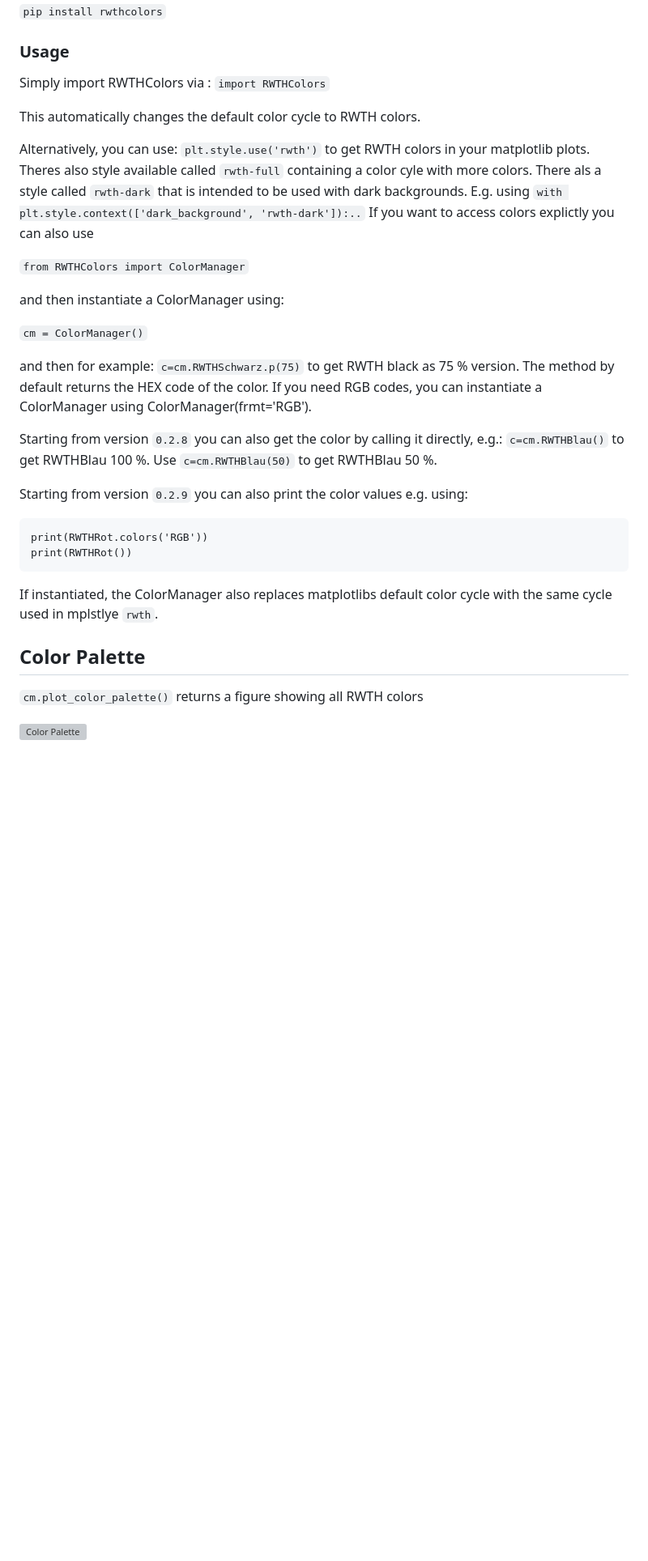
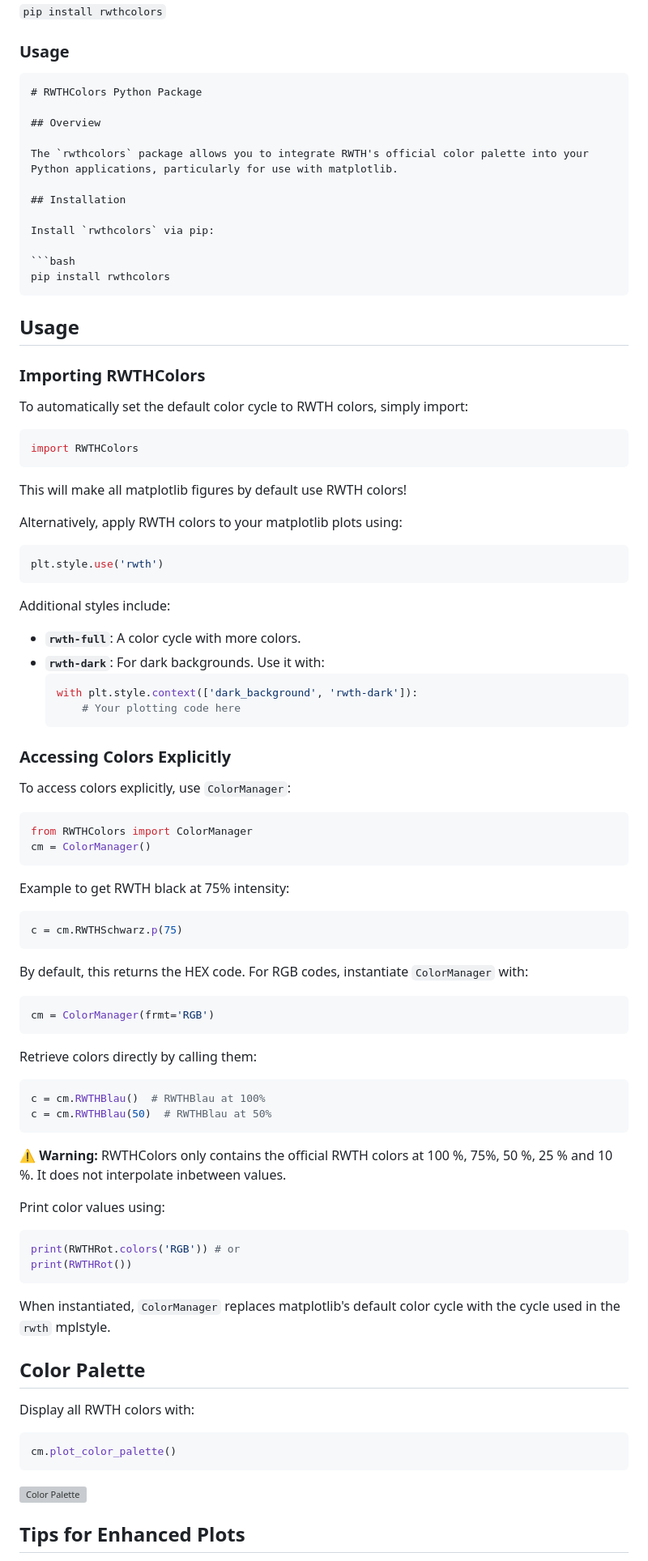
Before and after one commit to ifs-rwth-aachen/RWTH-Colors, a Markdown page: README.md, the part around the change printed below. Shown: that part at 81% size. Drawn GitHub-style; blank space fills up the shorter version; grey boxes are pictures that could not be loaded.

Commit message:
- Updated README.md

````diff
--- a/README.md
+++ b/README.md
@@ -26,39 +26,93 @@ You can install rwthcolors via pip:
 
 ### Usage
 
-Simply import RWTHColors via :
-`import RWTHColors`
+```markdown
+# RWTHColors Python Package
 
-This automatically changes the default color cycle to RWTH colors.
+## Overview
 
-Alternatively, you can use:
-`plt.style.use('rwth')` to get RWTH colors in your matplotlib plots. Theres also style available called `rwth-full` containing a color cyle with more colors.
-There als a style called `rwth-dark` that is intended to be used with dark backgrounds. E.g. using `with plt.style.context(['dark_background', 'rwth-dark']):..`
-If you want to access colors explictly you can also use
+The `rwthcolors` package allows you to integrate RWTH's official color palette into your Python applications, particularly for use with matplotlib.
 
-`from RWTHColors import ColorManager`
+## Installation
 
-and then instantiate a ColorManager using:
+Install `rwthcolors` via pip:
 
-`cm = ColorManager()`
+```bash
+pip install rwthcolors
+```
 
-and then for example: `c=cm.RWTHSchwarz.p(75)` to get RWTH black as 75 % version.
-The method by default returns the HEX code of the color. If you need RGB codes, you can instantiate
-a ColorManager using  ColorManager(frmt='RGB').
+## Usage
 
-Starting from version `0.2.8` you can also get the color by calling it directly, e.g.: `c=cm.RWTHBlau()` to get RWTHBlau 100 %. Use `c=cm.RWTHBlau(50)` to get RWTHBlau 50 %.
+### Importing RWTHColors
 
-Starting from version `0.2.9` you can also print the color values e.g. using:
+To automatically set the default color cycle to RWTH colors, simply import:
+
+```python
+import RWTHColors
 ```
-print(RWTHRot.colors('RGB'))
+This will make all matplotlib figures by default use RWTH colors!
+
+Alternatively, apply RWTH colors to your matplotlib plots using:
+
+```python
+plt.style.use('rwth')
+```
+
+Additional styles include:
+- **`rwth-full`**: A color cycle with more colors.
+- **`rwth-dark`**: For dark backgrounds. Use it with:
+  ```python
+  with plt.style.context(['dark_background', 'rwth-dark']):
+      # Your plotting code here
+  ```
+
+### Accessing Colors Explicitly
+
+To access colors explicitly, use `ColorManager`:
+
+```python
+from RWTHColors import ColorManager
+cm = ColorManager()
+```
+
+Example to get RWTH black at 75% intensity:
+
+```python
+c = cm.RWTHSchwarz.p(75)
+```
+
+By default, this returns the HEX code. For RGB codes, instantiate `ColorManager` with:
+
+```python
+cm = ColorManager(frmt='RGB')
+```
+
+Retrieve colors directly by calling them:
+
+```python
+c = cm.RWTHBlau()  # RWTHBlau at 100%
+c = cm.RWTHBlau(50)  # RWTHBlau at 50%
+```
+⚠️ **Warning:** RWTHColors only contains the official RWTH colors at 100 %, 75%, 50 %, 25 % and 10 %. It does not interpolate inbetween values.
+
+Print color values using:
+
+```python
+print(RWTHRot.colors('RGB')) # or
 print(RWTHRot())
 ```
 
-If instantiated, the ColorManager also replaces matplotlibs default color cycle with the same cycle used in mplstlye `rwth`.
+When instantiated, `ColorManager` replaces matplotlib's default color cycle with the cycle used in the `rwth` mplstyle.
 
 ## Color Palette
-`cm.plot_color_palette()` returns a figure showing all RWTH colors
+
+Display all RWTH colors with:
+
+```python
+cm.plot_color_palette()
+```
 
 ![Color Palette](Python/rwth-colors/tests/output/palette.png)
 
+## Tips for Enhanced Plots
 
````
Also changed, not shown: other parts of README.md (+10 -11 lines).
